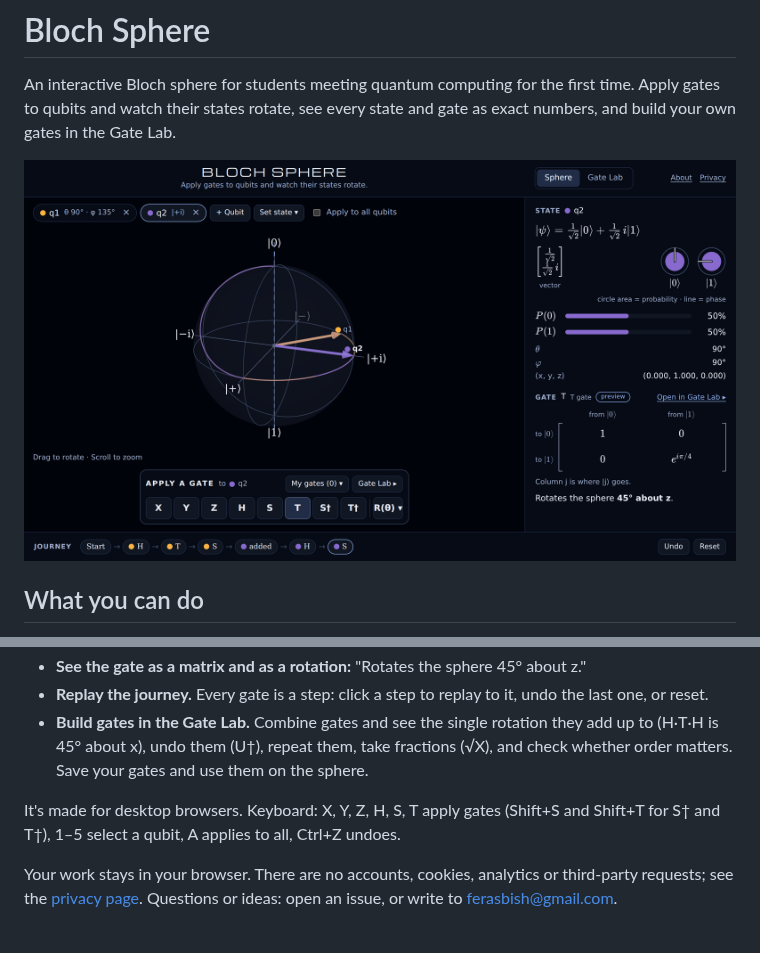
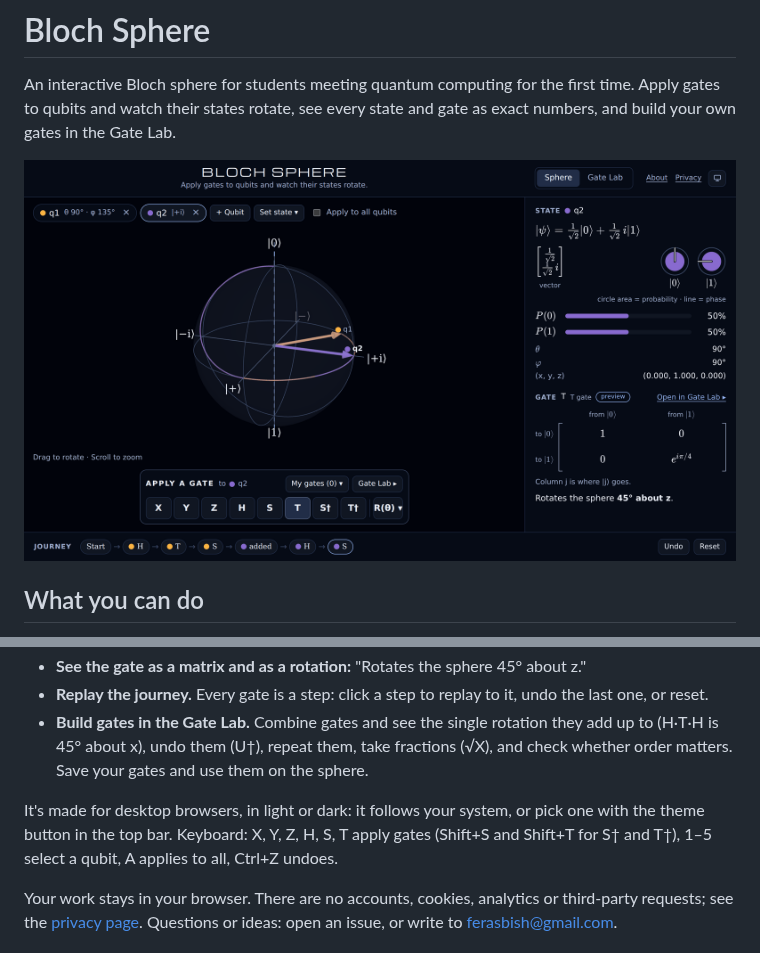
Before and after one commit to ferasb/bloch-sphere, a Markdown page: README.md, 2 parts joined by grey strips. GitHub-like rendering; pictures changed too: docs/screenshot.png.

```diff
--- a/README.md
+++ b/README.md
@@ -13,7 +13,7 @@ An interactive Bloch sphere for students meeting quantum computing for the first
 - **Replay the journey.** Every gate is a step: click a step to replay to it, undo the last one, or reset.
 - **Build gates in the Gate Lab.** Combine gates and see the single rotation they add up to (H·T·H is 45° about x), undo them (U†), repeat them, take fractions (√X), and check whether order matters. Save your gates and use them on the sphere.
 
-It's made for desktop browsers. Keyboard: X, Y, Z, H, S, T apply gates (Shift+S and Shift+T for S† and T†), 1–5 select a qubit, A applies to all, Ctrl+Z undoes.
+It's made for desktop browsers, in light or dark: it follows your system, or pick one with the theme button in the top bar. Keyboard: X, Y, Z, H, S, T apply gates (Shift+S and Shift+T for S† and T†), 1–5 select a qubit, A applies to all, Ctrl+Z undoes.
 
 Your work stays in your browser. There are no accounts, cookies, analytics or third-party requests; see the [privacy page](web/public/privacy.html). Questions or ideas: open an issue, or write to ferasbish@gmail.com.
 
```
Also changed, not shown: CLAUDE.md (+4 -3 lines), docs/design.md (+3 -2 lines), 16 other files.
